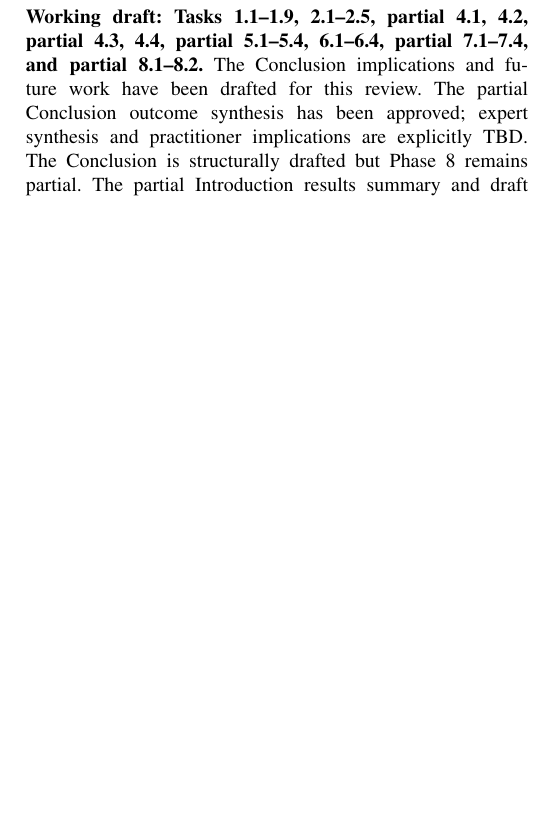
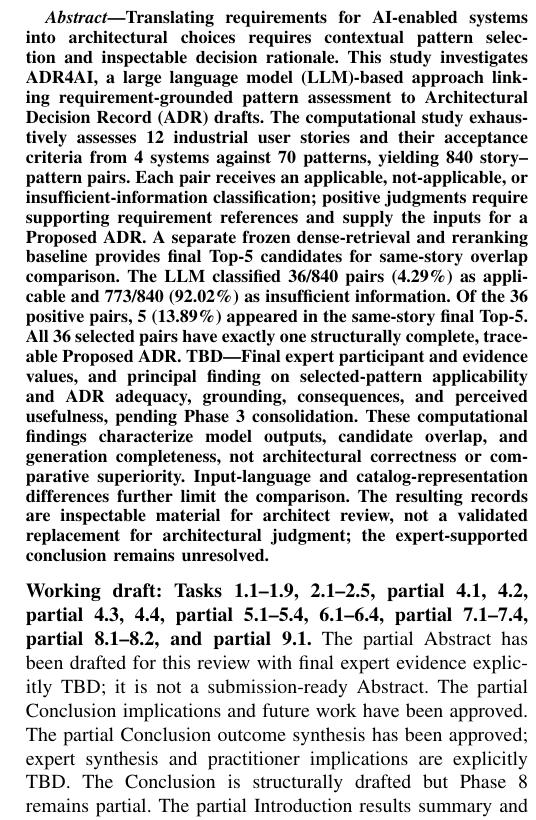
Before and after one commit to nosredna123/20261012-ADR_AI, a LaTeX paper (latex-code/main.tex, which reads latex-code/sections/00-abstract.tex): part of one column of page 1 of 19 before the commit and part of one column of page 1 of 20 after it, cut at the place of the change, the shorter picture padded with empty space. Compiled offline with pdfLaTeX.

Commit message:
[Task 9.1] Draft computational Abstract with final expert-evidence TBD
Co-authored-by: Copilot <223556219+Copilot@users.noreply.github.com>

```diff
--- a/latex-code/main.tex
+++ b/latex-code/main.tex
@@ -14,9 +14,13 @@
 
 \begin{document}
 \maketitle
+\input{sections/00-abstract}
 \noindent\textbf{Working draft: Tasks 1.1--1.9, 2.1--2.5, partial 4.1, 4.2,
-partial 4.3, 4.4, partial 5.1--5.4, 6.1--6.4, partial 7.1--7.4, and partial 8.1--8.2.}
-The Conclusion implications and future work have been drafted for this review.
+partial 4.3, 4.4, partial 5.1--5.4, 6.1--6.4, partial 7.1--7.4,
+partial 8.1--8.2, and partial 9.1.}
+The partial Abstract has been drafted for this review with final expert evidence
+explicitly TBD; it is not a submission-ready Abstract.
+The partial Conclusion implications and future work have been approved.
 The partial Conclusion outcome synthesis has been approved;
 expert synthesis and practitioner implications are explicitly TBD.
 The Conclusion is structurally drafted but Phase 8 remains partial.
--- /dev/null
+++ b/latex-code/sections/00-abstract.tex
@@ -0,0 +1,32 @@
+% !TeX root = ../main.tex
+\begin{abstract}
+Translating requirements for AI-enabled systems into architectural choices
+requires contextual pattern selection and inspectable decision rationale.
+This study investigates ADR4AI, a large language model (LLM)-based approach
+linking requirement-grounded pattern assessment to Architectural Decision
+Record (ADR) drafts. The computational study exhaustively assesses
+\StudyStoryCount{} industrial user stories and their acceptance criteria from
+\StudySystemCount{} systems against \StudyPatternCount{} patterns, yielding
+\StudyAssessmentCount{} story--pattern pairs. Each pair receives an applicable,
+not-applicable, or insufficient-information classification; positive judgments
+require supporting requirement references and supply the inputs for a Proposed
+ADR. A separate frozen dense-retrieval and reranking baseline provides final
+Top-\RagFinalCount{} candidates for same-story overlap comparison.
+The LLM classified \StudyApplicableCount{}/\StudyAssessmentCount{} pairs
+(\RqOneApplicablePercent{}\%) as applicable and
+\StudyInsufficientInformationCount{}/\StudyAssessmentCount{}
+(\RqOneInsufficientInformationPercent{}\%) as insufficient information.
+Of the \StudyApplicableCount{} positive pairs, \StudyRagOverlapCount{}
+(\RqTwoOverlapPercent{}\%) appeared in the same-story final
+Top-\RagFinalCount{}. All \StudyApplicableCount{} selected pairs have exactly
+one structurally complete, traceable Proposed ADR.
+\textbf{TBD---Final expert participant and evidence values, and principal
+finding on selected-pattern applicability and ADR adequacy, grounding,
+consequences, and perceived usefulness, pending Phase~3 consolidation.}
+These computational findings characterize model outputs, candidate overlap,
+and generation completeness, not architectural correctness or comparative
+superiority. Input-language and catalog-representation differences further
+limit the comparison. The resulting records are inspectable material for
+architect review, not a validated replacement for architectural judgment;
+the expert-supported conclusion remains unresolved.
+\end{abstract}
```
Also changed, not shown: docs/20261012.1000-PaperInitialVersion/PAPER_LATEX_IMPLEMENTATION_PLAN.md (+26 -0 lines), latex-code/README.md, latex-code/main.pdf.
